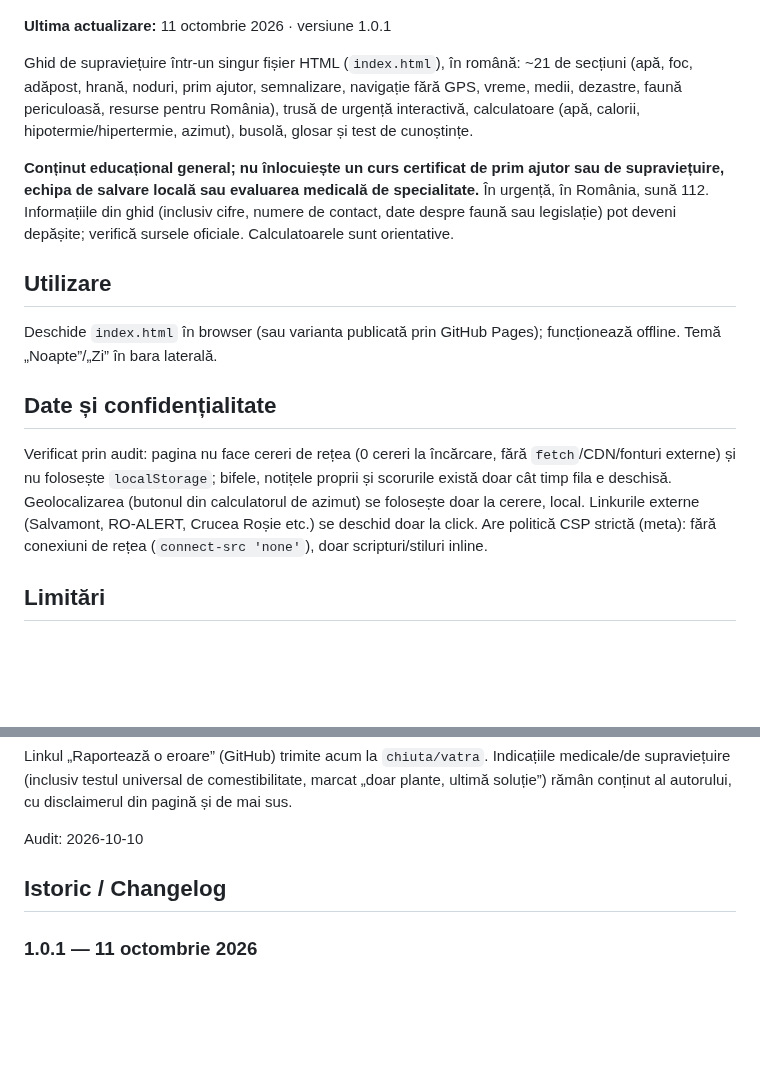
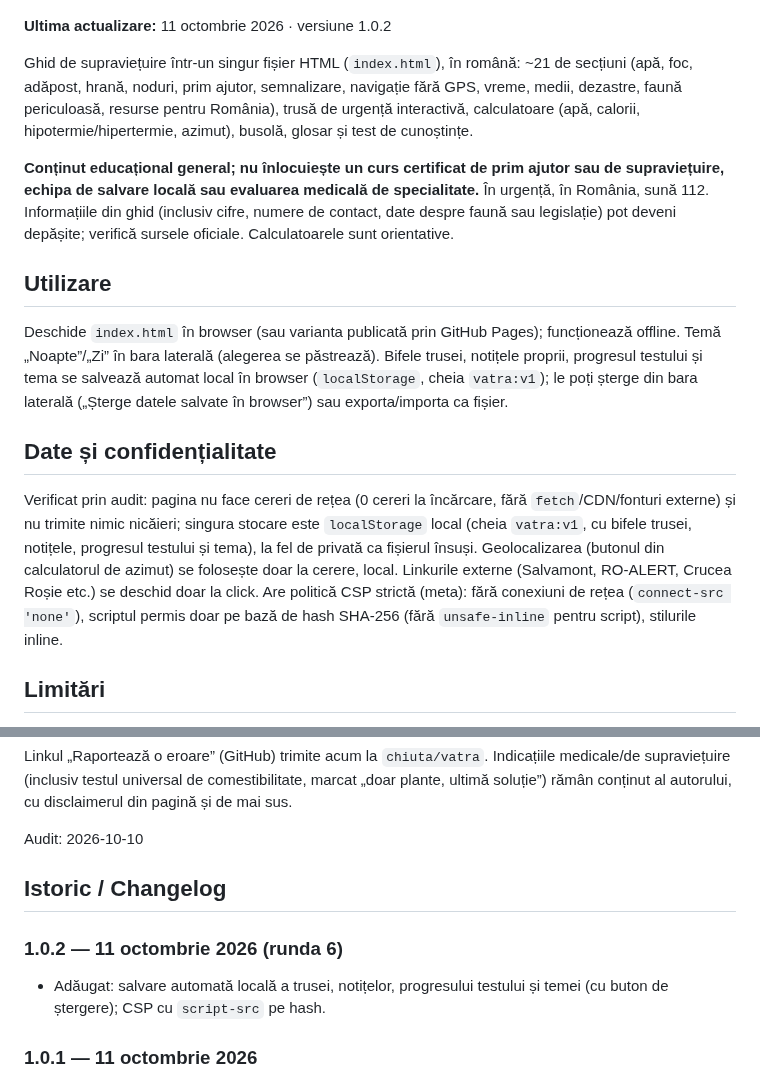
Before and after one commit to chiuta/VATRA, a Markdown page: README.md, 2 parts joined by grey strips. GitHub-like rendering; blank space fills up the shorter version.

Commit message:
Runda 6 (11 octombrie 2026): reparații și îmbunătățiri
Co-Authored-By: Claude Sonnet 5.5 <noreply@anthropic.com>
Claude-Session: https://claude.ai/code/session_01D2sCEb3hy3nutYexhUfQFs

```diff
--- a/README.md
+++ b/README.md
@@ -4,7 +4,7 @@
 
 ![VATRA — captură de ecran / screenshot](screenshot.png)
 
-**Ultima actualizare:** 11 octombrie 2026 · versiune 1.0.1
+**Ultima actualizare:** 11 octombrie 2026 · versiune 1.0.2
 
 
 Ghid de supraviețuire într-un singur fișier HTML (`index.html`), în română: ~21 de secțiuni (apă, foc, adăpost, hrană, noduri, prim ajutor, semnalizare, navigație fără GPS, vreme, medii, dezastre, faună periculoasă, resurse pentru România), trusă de urgență interactivă, calculatoare (apă, calorii, hipotermie/hipertermie, azimut), busolă, glosar și test de cunoștințe.
@@ -12,10 +12,10 @@ Ghid de supraviețuire într-un singur fișier HTML (`index.html`), în română
 **Conținut educațional general; nu înlocuiește un curs certificat de prim ajutor sau de supraviețuire, echipa de salvare locală sau evaluarea medicală de specialitate.** În urgență, în România, sună 112. Informațiile din ghid (inclusiv cifre, numere de contact, date despre faună sau legislație) pot deveni depășite; verifică sursele oficiale. Calculatoarele sunt orientative.
 
 ## Utilizare
-Deschide `index.html` în browser (sau varianta publicată prin GitHub Pages); funcționează offline. Temă „Noapte”/„Zi” în bara laterală.
+Deschide `index.html` în browser (sau varianta publicată prin GitHub Pages); funcționează offline. Temă „Noapte”/„Zi” în bara laterală (alegerea se păstrează). Bifele trusei, notițele proprii, progresul testului și tema se salvează automat local în browser (`localStorage`, cheia `vatra:v1`); le poți șterge din bara laterală („Șterge datele salvate în browser”) sau exporta/importa ca fișier.
 
 ## Date și confidențialitate
-Verificat prin audit: pagina nu face cereri de rețea (0 cereri la încărcare, fără `fetch`/CDN/fonturi externe) și nu folosește `localStorage`; bifele, notițele proprii și scorurile există doar cât timp fila e deschisă. Geolocalizarea (butonul din calculatorul de azimut) se folosește doar la cerere, local. Linkurile externe (Salvamont, RO-ALERT, Crucea Roșie etc.) se deschid doar la click. Are politică CSP strictă (meta): fără conexiuni de rețea (`connect-src 'none'`), doar scripturi/stiluri inline.
+Verificat prin audit: pagina nu face cereri de rețea (0 cereri la încărcare, fără `fetch`/CDN/fonturi externe) și nu trimite nimic nicăieri; singura stocare este `localStorage` local (cheia `vatra:v1`, cu bifele trusei, notițele, progresul testului și tema), la fel de privată ca fișierul însuși. Geolocalizarea (butonul din calculatorul de azimut) se folosește doar la cerere, local. Linkurile externe (Salvamont, RO-ALERT, Crucea Roșie etc.) se deschid doar la click. Are politică CSP strictă (meta): fără conexiuni de rețea (`connect-src 'none'`), scriptul permis doar pe bază de hash SHA-256 (fără `unsafe-inline` pentru script), stilurile inline.
 
 ## Limitări
 - Surse citate parțial (fără trimiteri bibliografice detaliate); estimarea populației de urși are acum sursă (AGERPRES, 10 aprilie 2025); legislația privind intervenția asupra urșilor se schimbă des (OUG 60/2025 și legea ulterioară) și nu este citată articol cu articol: verifică legislatie.just.ro.
@@ -30,6 +30,9 @@ Audit: 2026-10-10
 
 ## Istoric / Changelog
 
+### 1.0.2 — 11 octombrie 2026 (runda 6)
+- Adăugat: salvare automată locală a trusei, notițelor, progresului testului și temei (cu buton de ștergere); CSP cu `script-src` pe hash.
+
 ### 1.0.1 — 11 octombrie 2026
 - Reparat: titlul din hero nu mai afișează caractere aleatoare în timpul animației (efect de revelare; textul final este mereu în pagină).
 - Reparat: accesibilitate: antetul mobil este `<header>`, titlurile din subsol sunt h3 (ordine corectă); 0 violări axe-core la 1280 și 360 px.
```
Also changed, not shown: screenshot.png, 1 other file.
